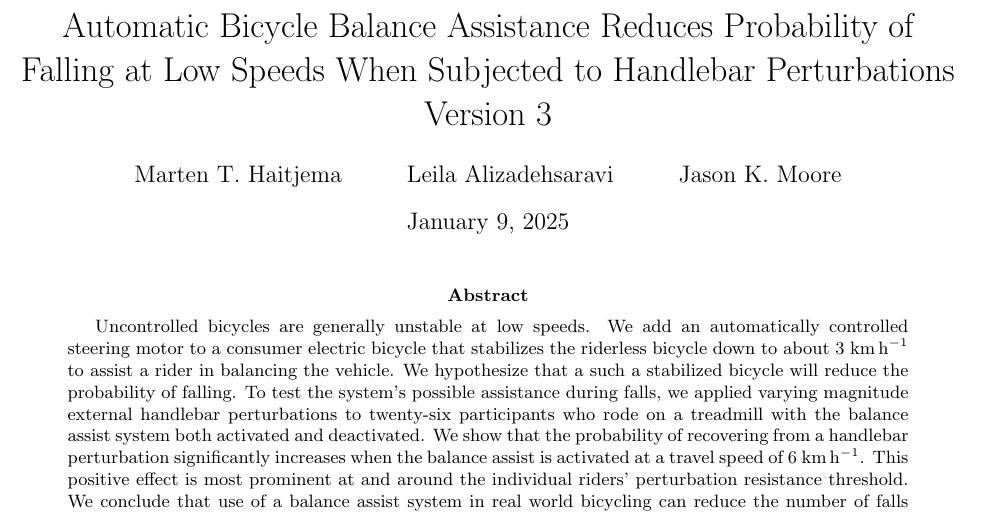
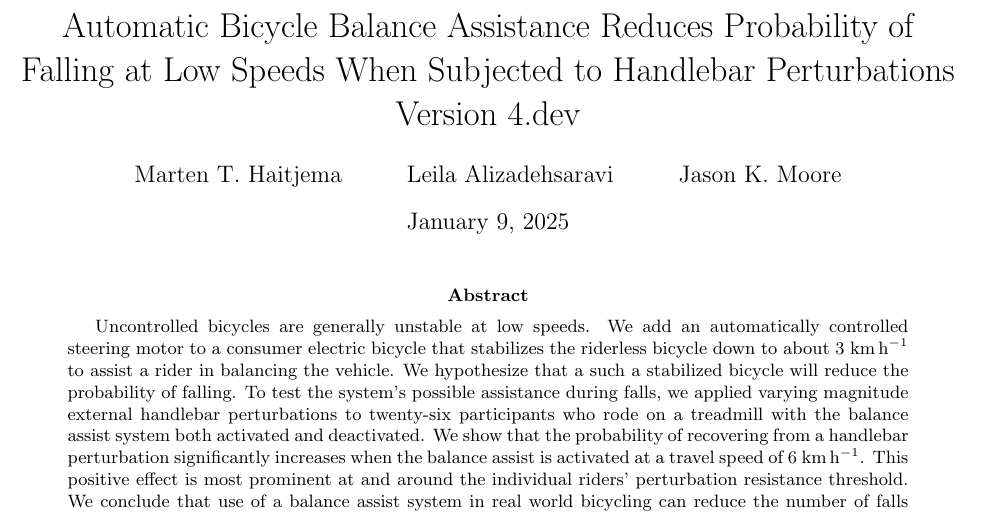
Before and after one commit to mechmotum/fall-probability-paper, a LaTeX document (main.tex): part of page 1 of 17, cut so that both start at the same text. Compiled offline with pdfLaTeX.

Commit message:
Bump to 4.dev

```diff
--- a/main.tex
+++ b/main.tex
@@ -16,7 +16,7 @@
 \def\mps{\meter\per\second}
 
 \title{Automatic Bicycle Balance Assistance Reduces Probability of Falling at
-Low Speeds When Subjected to Handlebar Perturbations\\Version 3}
+Low Speeds When Subjected to Handlebar Perturbations\\Version 4.dev}
 
 \author{Marten T. Haitjema \and Leila Alizadehsaravi \and Jason K. Moore}
 
```
